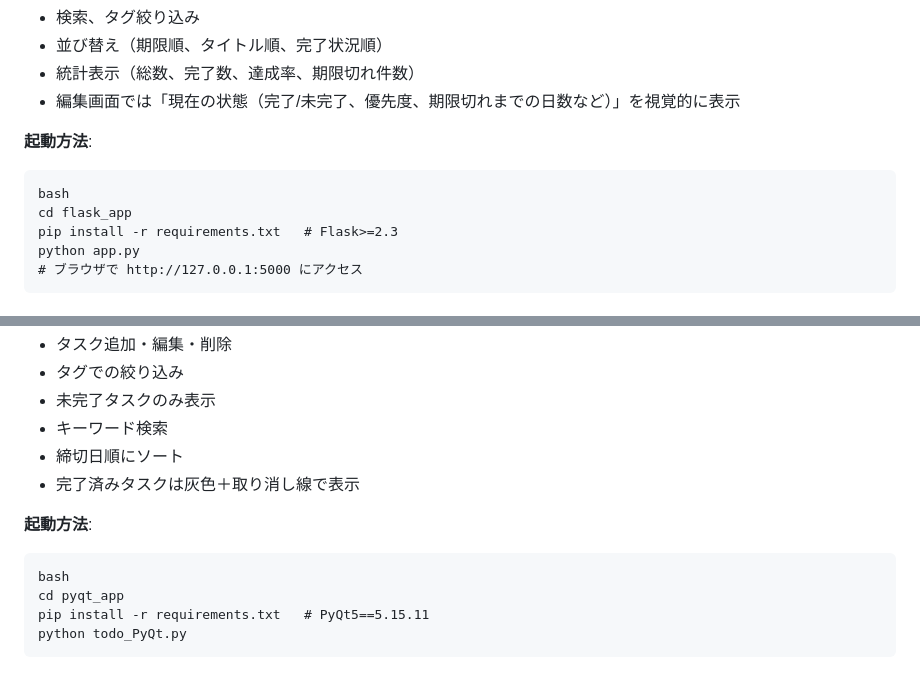
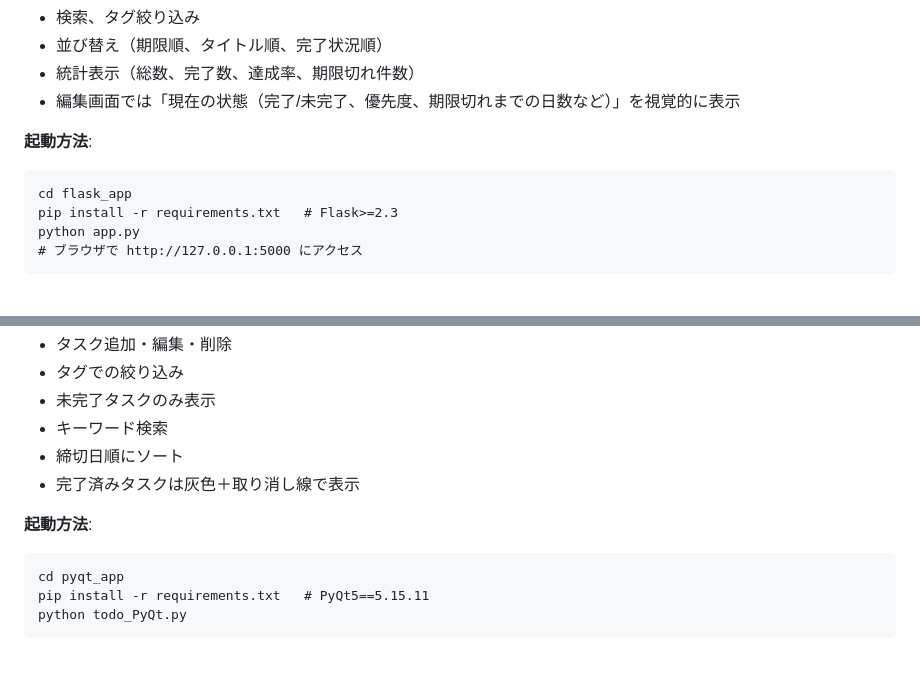
Before and after one commit to YK9182/todo-app, a Markdown page: README.md, 2 parts joined by grey strips. Drawn GitHub-style.

````diff
--- a/README.md
+++ b/README.md
@@ -33,7 +33,6 @@ Pythonを用いて、以下の2種類の形態で実装しています。
 
 **起動方法**:
 ```
-bash
 cd flask_app
 pip install -r requirements.txt   # Flask>=2.3
 python app.py
@@ -57,7 +56,6 @@ python app.py
 
 **起動方法**:
 ```
-bash
 cd pyqt_app
 pip install -r requirements.txt   # PyQt5==5.15.11
 python todo_PyQt.py
````
